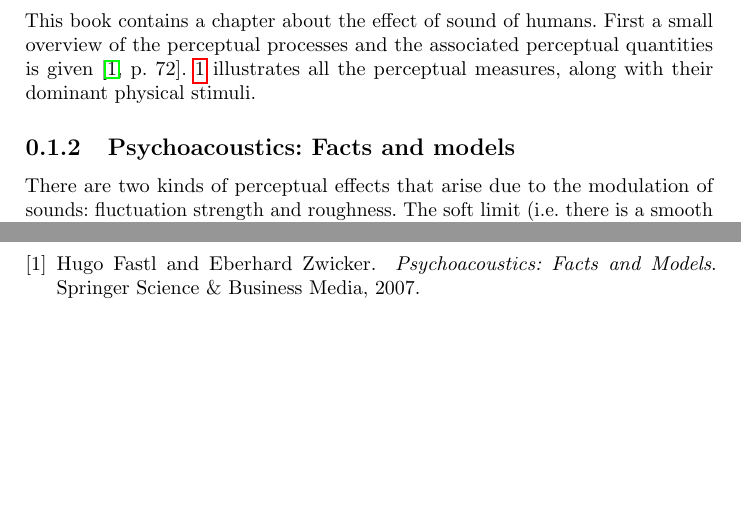
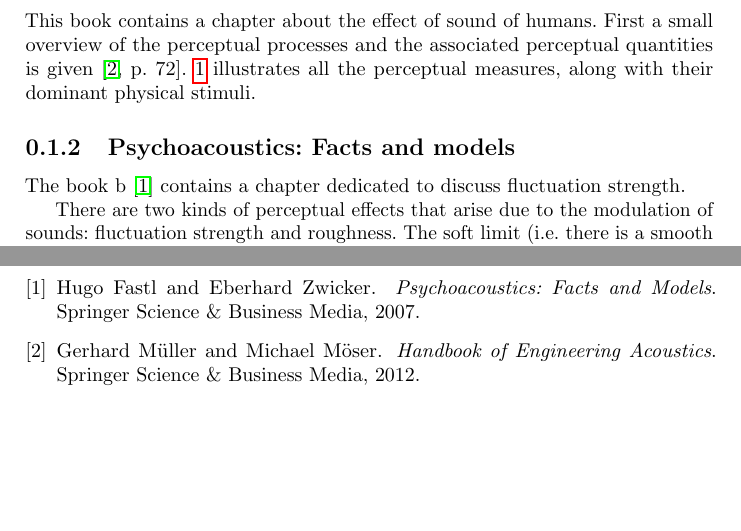
Before and after one commit to Tubbz-alt/thesis-latex, a LaTeX document (main.tex, which reads Remote.bib): two parts of pages 2 and 4 of 4, joined at a grey line, cut so that both start at the same text. Compiled offline with pdfLaTeX.

Commit message:
Fixes some references to books

```diff
--- a/Remote.bib
+++ b/Remote.bib
@@ -4,3 +4,10 @@
 	title = {Psychoacoustics: Facts and Models},
 	year = 2007
 }
+
+@book{Mueller2012Handbook,
+	author = {Müller, Gerhard and Möser, Michael},
+	publisher = {Springer Science \& Business Media},
+	title = {Handbook of Engineering Acoustics},
+	year = 2012
+}
--- a/main.tex
+++ b/main.tex
@@ -41,6 +41,9 @@ all the perceptual measures, along with their dominant physical stimuli.
 
 \subsection{Psychoacoustics: Facts and models}
 
+The book b \cite{Fastl2007Psychoacoustics} contains a chapter dedicated to
+discuss fluctuation strength.
+
 There are two kinds of perceptual effects that arise due to the modulation of
 sounds: fluctuation strength and roughness. The soft limit (i.e.\ there is a
 smooth transition between the sensations) occurs at approximately 20 Hz. For
```
Also changed, not shown: main.tex (2 more changed lines).
